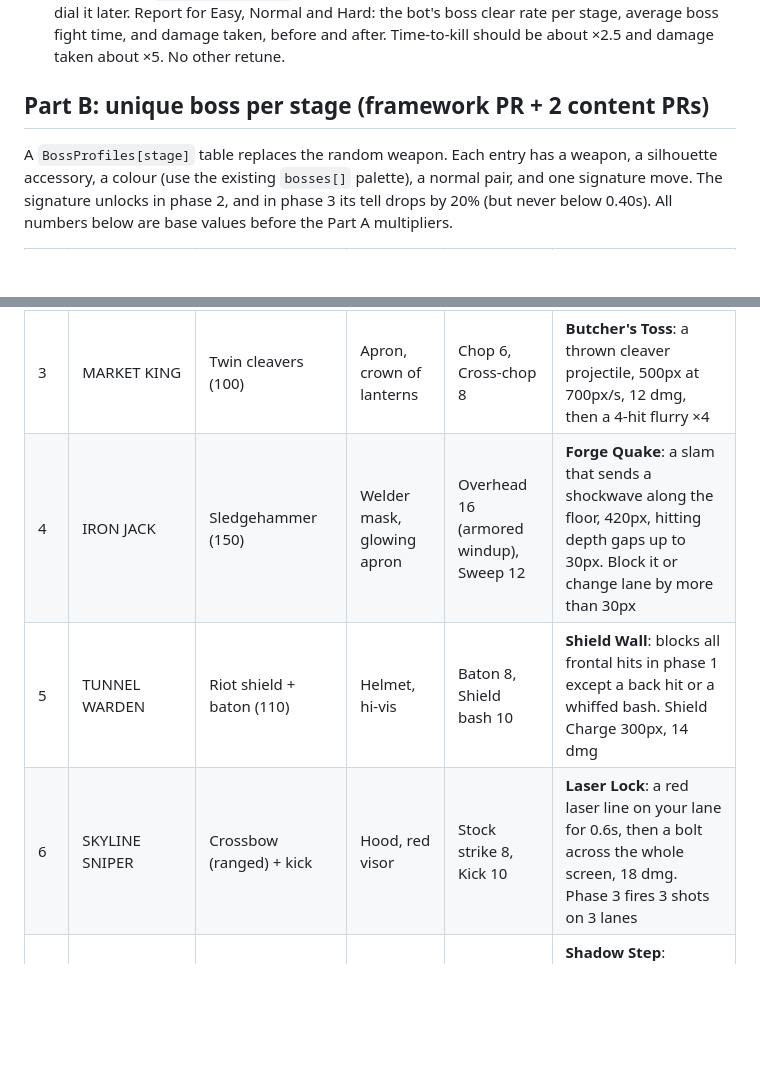
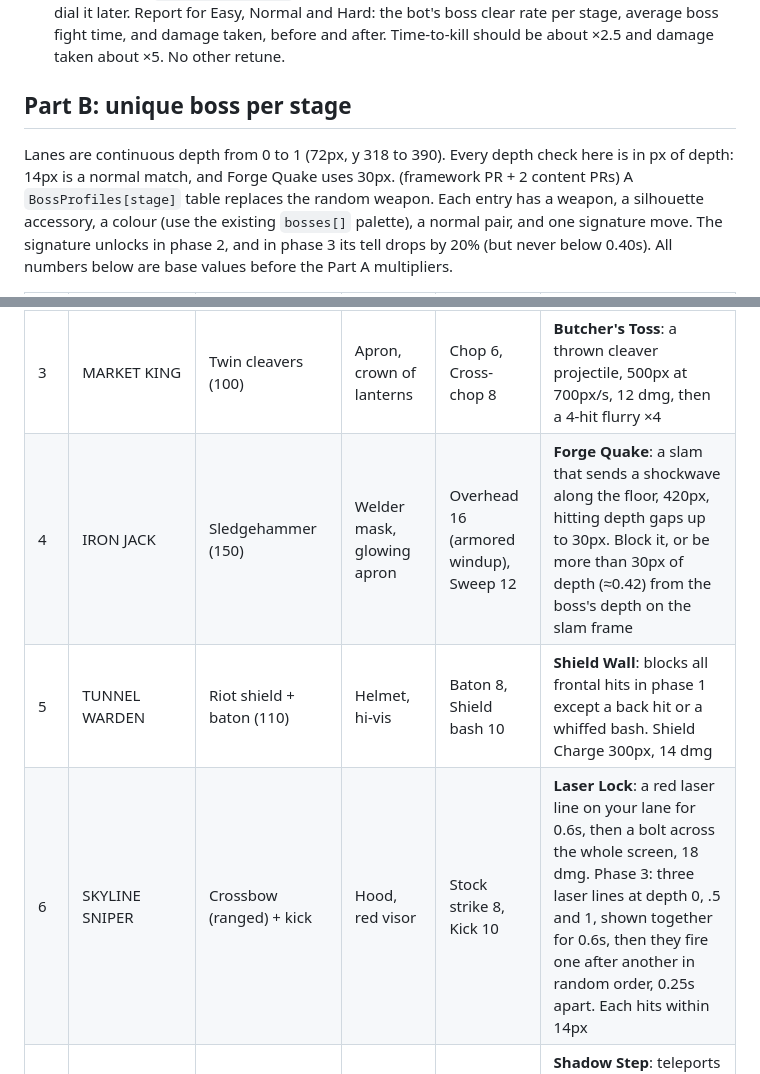
Before and after one commit to Joe16723PP/stickman-fighter, a Markdown page: docs/bosses/boss-plan.md, 2 parts joined by grey strips. Drawn GitHub-style; blank space fills up the shorter version.

Commit message:
docs: boss plan depth rules for Forge Quake and Laser Lock

```diff
--- a/docs/bosses/boss-plan.md
+++ b/docs/bosses/boss-plan.md
@@ -16,7 +16,9 @@ DPS is ×1.4 × 1.43 = ×2.0, and with HP ×2.5 that gives ×5.0. The rest of th
 - One constant `BOSS_HARDNESS = 5` splits into these three factors (√ shares as above), so Jirot can dial it later.
 Report for Easy, Normal and Hard: the bot's boss clear rate per stage, average boss fight time, and damage taken, before and after. Time-to-kill should be about ×2.5 and damage taken about ×5. No other retune.
 
-## Part B: unique boss per stage (framework PR + 2 content PRs)
+## Part B: unique boss per stage
+Lanes are continuous depth from 0 to 1 (72px, y 318 to 390). Every depth check here is in px of depth: 14px is a normal match, and Forge Quake uses 30px.
+ (framework PR + 2 content PRs)
 A `BossProfiles[stage]` table replaces the random weapon. Each entry has a weapon, a silhouette accessory, a colour (use the existing `bosses[]` palette), a normal pair, and one signature move. The signature unlocks in phase 2, and in phase 3 its tell drops by 20% (but never below 0.40s). All numbers below are base values before the Part A multipliers.
 
 | # | Boss | Weapon (reach) | Look | Normals | Signature |
@@ -24,9 +26,9 @@ A `BossProfiles[stage]` table replaces the random weapon. Each entry has a weapo
 | 1 | BLOCK CAPTAIN | Brass knuckles (95) | Flat cap, vest | Jab 5, Hook 9 | **Block Party**: 3-punch rush 6/6/12, the last hit is a guard-break, +140px advance |
 | 2 | DOCKMASTER | Anchor chain (230) | Peacoat, beanie | Chain lash 10, Low swing 12 | **Haul In**: the chain hooks you and pulls you 150px into a 14 dmg anchor smash |
 | 3 | MARKET KING | Twin cleavers (100) | Apron, crown of lanterns | Chop 6, Cross-chop 8 | **Butcher's Toss**: a thrown cleaver projectile, 500px at 700px/s, 12 dmg, then a 4-hit flurry ×4 |
-| 4 | IRON JACK | Sledgehammer (150) | Welder mask, glowing apron | Overhead 16 (armored windup), Sweep 12 | **Forge Quake**: a slam that sends a shockwave along the floor, 420px, hitting depth gaps up to 30px. Block it or change lane by more than 30px |
+| 4 | IRON JACK | Sledgehammer (150) | Welder mask, glowing apron | Overhead 16 (armored windup), Sweep 12 | **Forge Quake**: a slam that sends a shockwave along the floor, 420px, hitting depth gaps up to 30px. Block it, or be more than 30px of depth (≈0.42) from the boss's depth on the slam frame |
 | 5 | TUNNEL WARDEN | Riot shield + baton (110) | Helmet, hi-vis | Baton 8, Shield bash 10 | **Shield Wall**: blocks all frontal hits in phase 1 except a back hit or a whiffed bash. Shield Charge 300px, 14 dmg |
-| 6 | SKYLINE SNIPER | Crossbow (ranged) + kick | Hood, red visor | Stock strike 8, Kick 10 | **Laser Lock**: a red laser line on your lane for 0.6s, then a bolt across the whole screen, 18 dmg. Phase 3 fires 3 shots on 3 lanes |
+| 6 | SKYLINE SNIPER | Crossbow (ranged) + kick | Hood, red visor | Stock strike 8, Kick 10 | **Laser Lock**: a red laser line on your lane for 0.6s, then a bolt across the whole screen, 18 dmg. Phase 3: three laser lines at depth 0, .5 and 1, shown together for 0.6s, then they fire one after another in random order, 0.25s apart. Each hits within 14px |
 | 7 | MASTER KAGE | Naginata (200) | White gi, black hakama, long hair | Thrust 10, Wheel cut 12 | **Shadow Step**: teleports behind you, leaving an afterimage, then cuts for 16. Also a counter stance that parries your next hit, 0.8s |
 | 8 | BRIDGE BREAKER | Steel girder (210, slow) | Hard hat, huge frame (scale 1.4) | Girder swing 18, Shove 10 | **Roadblock**: throws a barricade that blocks one lane for 4s, then charges 400px for 20 dmg |
 | 9 | THE DIRECTOR | Shock baton (120) | Suit, headset, mic | Shock jab 8 (+0.3s stun), Cane sweep 10 | **Live Broadcast**: screen glitch, then 3 lightning strikes on marked spots after a 0.7s tell, 14 dmg each |
```
